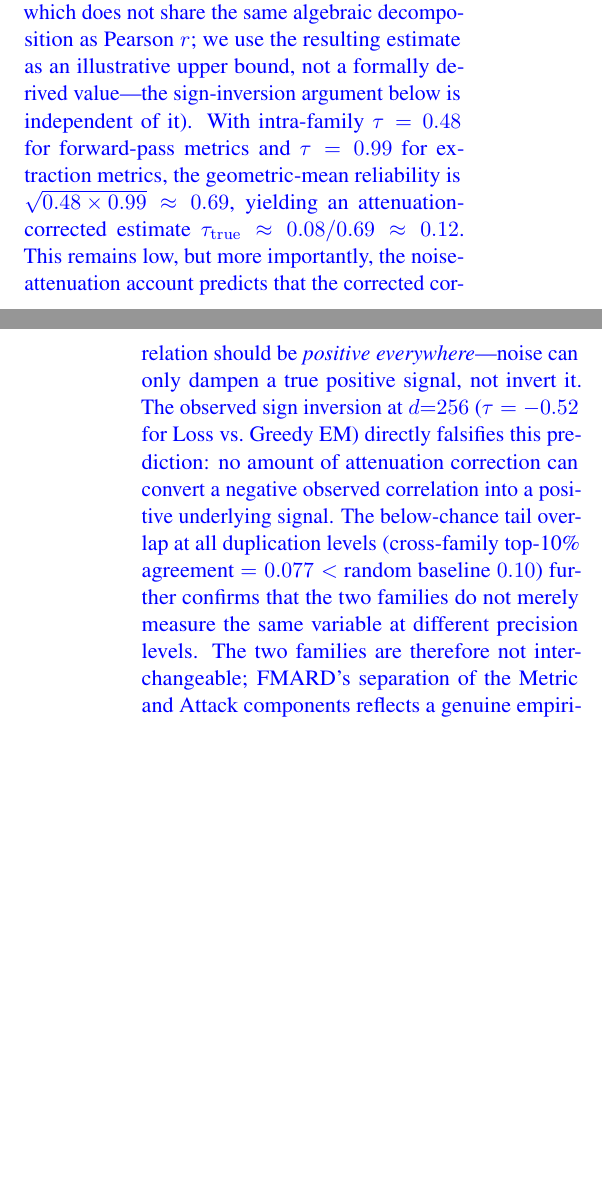
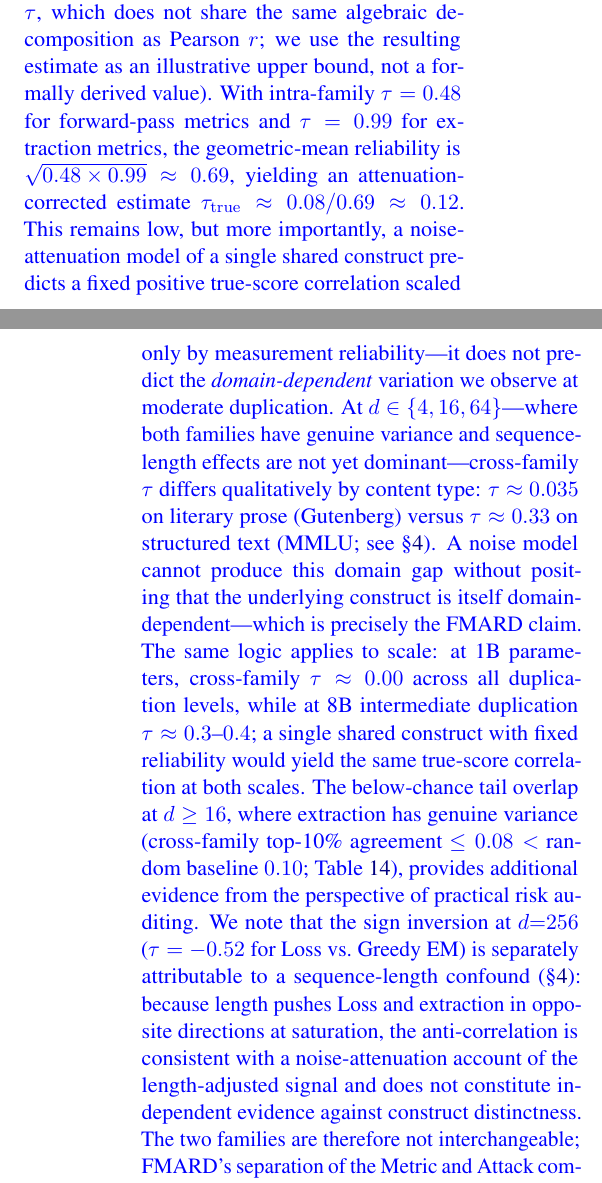
Before and after one commit to kqxiong18/memorization-landscape, a LaTeX paper (main_emnlp2026.tex): two parts of the columns of pages 6 and 7 of 32, joined at a grey line, cut so that both start at the same text, the shorter picture padded with empty space. Compiled offline with pdfLaTeX.

Commit message:
Fix noise-attenuation falsification argument in §3.2
The previous argument used the d=256 sign inversion (τ=−0.52) to falsify
noise attenuation, but §3.3 attributes that inversion to a sequence-length
confound. A confound-driven anti-correlation is consistent with noise
attenuation on the length-adjusted signal, so the sign inversion does not
provide independent evidence of construct distinctness.

Replaced with the correct falsifier: the domain-dependent τ variation at
moderate duplication (d∈{4,16,64}) where length effects are not dominant.
τ≈0.035 on literary prose vs. τ≈0.33 on structured text, and τ≈0.00 at 1B
vs. τ≈0.3–0.4 at 8B intermediate duplication, cannot be explained by a
single-construct noise model. The sign inversion is demoted to a note that it
is a confound artifact analyzed separately in §3.3.

Also removed "the sign-inversion argument below is independent of it" from the
disattenuation formula parenthetical, since that argument is no longer used.

Co-Authored-By: Claude Sonnet 4.6 <noreply@anthropic.com>

```diff
--- a/main_emnlp2026.tex
+++ b/main_emnlp2026.tex
@@ -703,20 +707,37 @@ reliabilities of the metric and attack families respectively
 attenuation~\citep{spearman1904proof}; it is an approximation for Kendall
 $\tau$, which does not share the same algebraic decomposition as Pearson $r$;
 we use the resulting estimate as an illustrative upper bound, not a formally
-derived value---the sign-inversion argument below is independent of it).
+derived value).
 With intra-family $\tau = 0.48$ for forward-pass metrics and $\tau = 0.99$ for
 extraction metrics, the geometric-mean reliability is
 $\sqrt{0.48 \times 0.99} \approx 0.69$, yielding an attenuation-corrected
 estimate $\tau_{\mathrm{true}} \approx 0.08 / 0.69 \approx 0.12$.
-This remains low, but more importantly, the noise-attenuation account predicts
-that the corrected correlation should be \emph{positive everywhere}---noise can
-only dampen a true positive signal, not invert it.
-The observed sign inversion at $d{=}256$ ($\tau = -0.52$ for Loss vs.\ Greedy
-EM) directly falsifies this prediction: no amount of attenuation correction
-can convert a negative observed correlation into a positive underlying signal.
-The below-chance tail overlap at all duplication levels (cross-family top-10\%
-agreement $= 0.077 <$ random baseline $0.10$) further confirms that the two
-families do not merely measure the same variable at different precision levels.
+This remains low, but more importantly, a noise-attenuation model of a single
+shared construct predicts a fixed positive true-score correlation scaled only
+by measurement reliability---it does not predict the \emph{domain-dependent}
+variation we observe at moderate duplication.
+At $d \in \{4,16,64\}$---where both families have genuine variance and
+sequence-length effects are not yet dominant---cross-family $\tau$ differs
+qualitatively by content type: $\tau \approx 0.035$ on literary prose
+(Gutenberg) versus $\tau \approx 0.33$ on structured text (MMLU; see
+\S\ref{sec:empirical}).
+A noise model cannot produce this domain gap without positing that the
+underlying construct is itself domain-dependent---which is precisely the FMARD
+claim.
+The same logic applies to scale: at 1B parameters, cross-family
+$\tau \approx 0.00$ across all duplication levels, while at 8B intermediate
+duplication $\tau \approx 0.3$--$0.4$; a single shared construct with fixed
+reliability would yield the same true-score correlation at both scales.
+The below-chance tail overlap at $d \geq 16$, where extraction has genuine
+variance (cross-family top-10\% agreement $\leq 0.08 <$ random baseline
+$0.10$; Table~\ref{tab:tail-agreement}), provides additional evidence from the
+perspective of practical risk auditing.
+We note that the sign inversion at $d{=}256$ ($\tau = {-}0.52$ for Loss
+vs.\ Greedy EM) is separately attributable to a sequence-length confound
+(\S\ref{sec:empirical}): because length pushes Loss and extraction in opposite
+directions at saturation, the anti-correlation is consistent with a
+noise-attenuation account of the length-adjusted signal and does not constitute
+independent evidence against construct distinctness.
 The two families are therefore not interchangeable; FMARD's separation of the
 Metric and Attack components reflects a genuine empirical distinction.}
 
```
Also changed, not shown: main_emnlp2026.tex (8 more changed lines).
